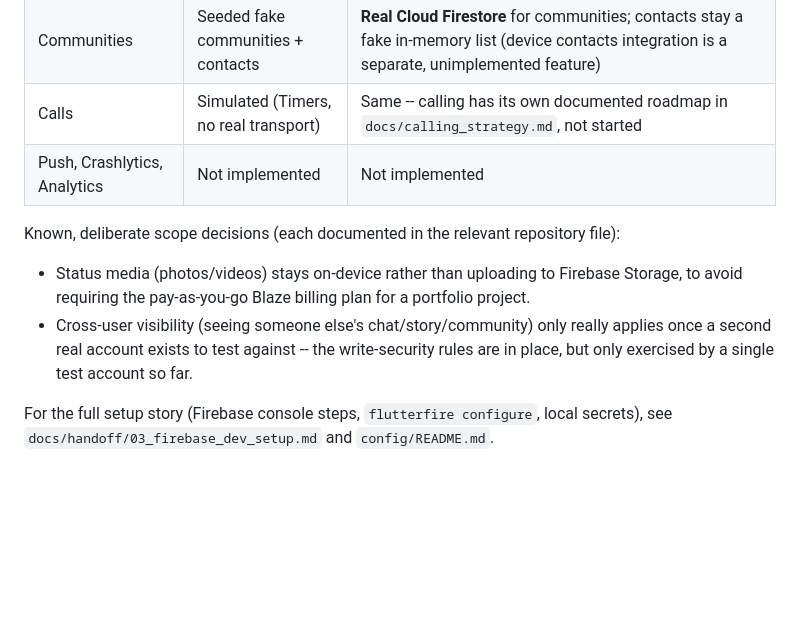
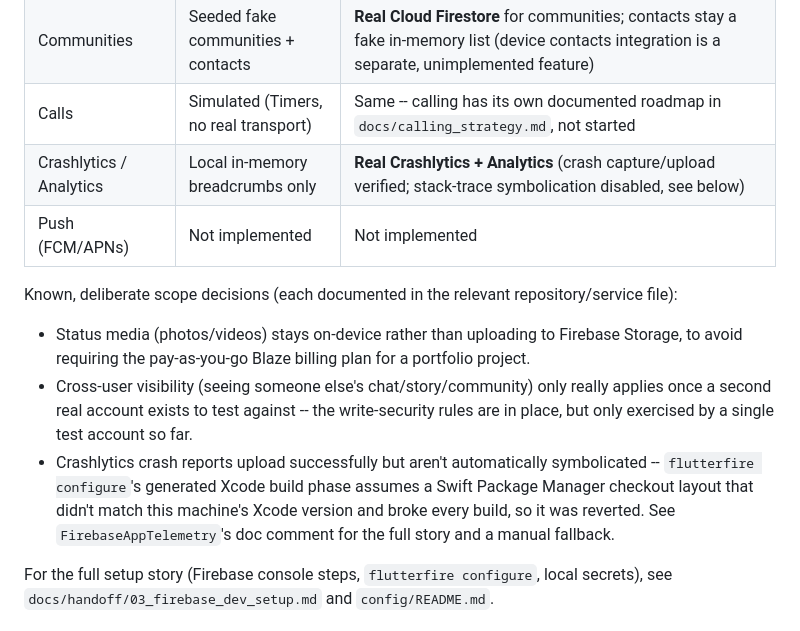
Before and after one commit to jaydev6228/whatswave-flutter, a Markdown page: README.md, the part around the change. GitHub-like rendering; blank space fills up the shorter version.

```diff
--- a/README.md
+++ b/README.md
@@ -61,11 +61,13 @@ The app runs in two modes, switched at launch via `WW_BACKEND_TARGET` (see `conf
 | Updates/Status | Seeded fake stories | **Real Cloud Firestore** for metadata; photo/video stay device-local (no Cloud Storage yet -- see below) |
 | Communities | Seeded fake communities + contacts | **Real Cloud Firestore** for communities; contacts stay a fake in-memory list (device contacts integration is a separate, unimplemented feature) |
 | Calls | Simulated (Timers, no real transport) | Same -- calling has its own documented roadmap in `docs/calling_strategy.md`, not started |
-| Push, Crashlytics, Analytics | Not implemented | Not implemented |
+| Crashlytics / Analytics | Local in-memory breadcrumbs only | **Real Crashlytics + Analytics** (crash capture/upload verified; stack-trace symbolication disabled, see below) |
+| Push (FCM/APNs) | Not implemented | Not implemented |
 
-Known, deliberate scope decisions (each documented in the relevant repository file):
+Known, deliberate scope decisions (each documented in the relevant repository/service file):
 - Status media (photos/videos) stays on-device rather than uploading to Firebase Storage, to avoid requiring the pay-as-you-go Blaze billing plan for a portfolio project.
 - Cross-user visibility (seeing someone else's chat/story/community) only really applies once a second real account exists to test against -- the write-security rules are in place, but only exercised by a single test account so far.
+- Crashlytics crash reports upload successfully but aren't automatically symbolicated -- `flutterfire configure`'s generated Xcode build phase assumes a Swift Package Manager checkout layout that didn't match this machine's Xcode version and broke every build, so it was reverted. See `FirebaseAppTelemetry`'s doc comment for the full story and a manual fallback.
 
 For the full setup story (Firebase console steps, `flutterfire configure`, local secrets), see `docs/handoff/03_firebase_dev_setup.md` and `config/README.md`.
 
```
Also changed, not shown: docs/backend_integration_plan.md (+4 -3 lines).
